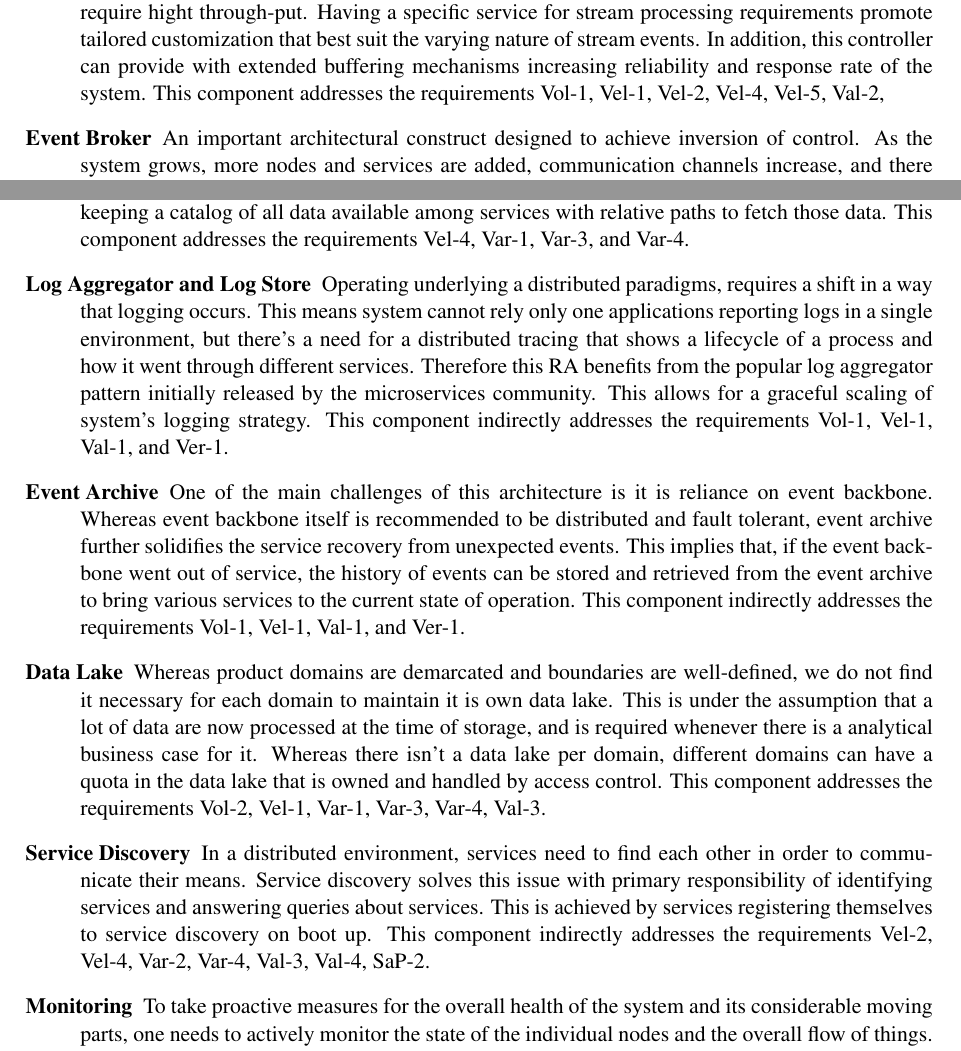
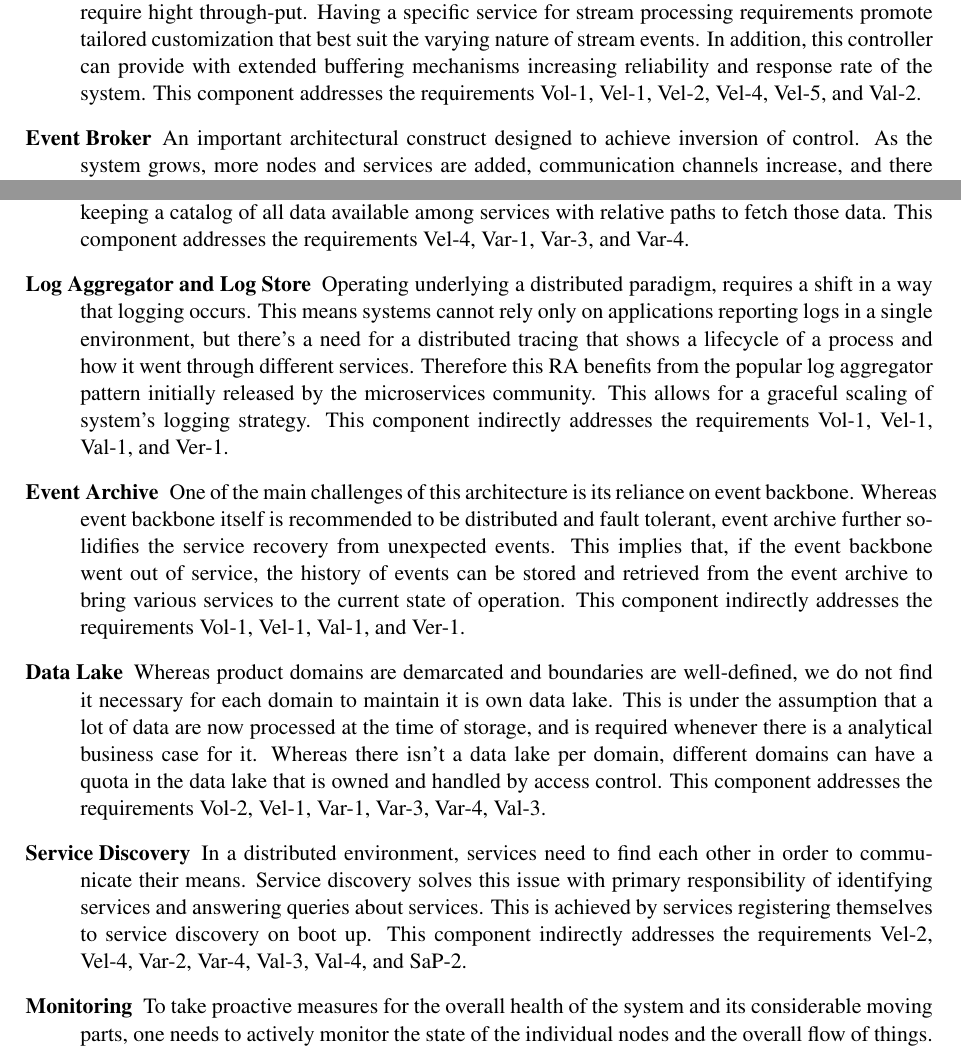
Before and after one commit to Polyhistor/Metamycelia-ECIS-Formatted, a LaTeX paper (metamycelia-ECIS2023-submission.tex): two parts of pages 8 and 9 of 15, joined at a grey line, cut so that both start at the same text. Compiled offline with pdfLaTeX.

Commit message:
fixed many grammatical and typo issues

```diff
--- a/metamycelia-ECIS2023-submission.tex
+++ b/metamycelia-ECIS2023-submission.tex
@@ -287,7 +287,7 @@ To produce the RA (Figure~\ref{fig-RA}), design iterations have been inspired by
 
     \item[Batch Processing Controller] This controller is responsible for handling batch processes. That is, it is responsible for receiving request for batch processing, and communicating it to the event broker. Due to the batch nature of the requests, the controller can decide to achieve this in a bulk and asynchronous manner. This component addresses the requirements Vel-1, Val-1, and Val-2.
 
-    \item[Stream Processing Controller] This controller achieves similar thing to the batch one, with a difference that it has to handle a different nature of requests. Stream events are synchronous in nature and require hight through-put. Having a specific service for stream processing requirements promote tailored customization that best suit the varying nature of stream events. In addition, this controller can provide with extended buffering mechanisms increasing reliability and response rate of the system. This component addresses the requirements Vol-1, Vel-1, Vel-2, Vel-4, Vel-5, Val-2,
+    \item[Stream Processing Controller] This controller achieves similar thing to the batch one, with a difference that it has to handle a different nature of requests. Stream events are synchronous in nature and require hight through-put. Having a specific service for stream processing requirements promote tailored customization that best suit the varying nature of stream events. In addition, this controller can provide with extended buffering mechanisms increasing reliability and response rate of the system. This component addresses the requirements Vol-1, Vel-1, Vel-2, Vel-4, Vel-5, and Val-2.
 
     \item[Event Broker] An important architectural construct designed to achieve inversion of control. As the system grows, more nodes and services are added, communication channels increase, and there is a need fore new events to be dispatched. As each service communicates through the event backbone, each service will be required to implement its own event handling module. This can easily turn into a spaghetti of incompatible implementations by different teams, and can even result in unexpected behaviors. To address this issue, an event broker is introduced to each service which has one main responsibility; communication with event backbone. This component indirectly addresses the requirements Val-1, and Ver-1.
 
@@ -301,13 +301,13 @@ To produce the RA (Figure~\ref{fig-RA}), design iterations have been inspired by
 
     \item[Data catalog] As data products increase in the system, more data become available, interoperability increases, and thus services have to know who provides what data. Data catalog is responsible for keeping a catalog of all data available among services with relative paths to fetch those data. This component addresses the requirements Vel-4, Var-1, Var-3, and Var-4.
 
-    \item[Log Aggregator and Log Store] Operating underlying a distributed paradigms, requires a shift in a way that logging occurs. This means system cannot rely only one applications reporting logs in a single environment, but there's a need for a distributed tracing that shows a lifecycle of a process and how it went through different services. Therefore this RA benefits from the popular log aggregator pattern initially released by the microservices community. This allows for a graceful scaling of system's logging strategy. This component indirectly addresses the requirements Vol-1, Vel-1, Val-1, and Ver-1.
+    \item[Log Aggregator and Log Store] Operating underlying a distributed paradigm, requires a shift in a way that logging occurs. This means systems cannot rely only on applications reporting logs in a single environment, but there's a need for a distributed tracing that shows a lifecycle of a process and how it went through different services. Therefore this RA benefits from the popular log aggregator pattern initially released by the microservices community. This allows for a graceful scaling of system's logging strategy. This component indirectly addresses the requirements Vol-1, Vel-1, Val-1, and Ver-1.
 
-    \item[Event Archive] One of the main challenges of this architecture is it is reliance on event backbone. Whereas event backbone itself is recommended to be distributed and fault tolerant, event archive further solidifies the service recovery from unexpected events. This implies that, if the event backbone went out of service, the history of events can be stored and retrieved from the event archive to bring various services to the current state of operation. This component indirectly addresses the requirements Vol-1, Vel-1, Val-1, and Ver-1.
+    \item[Event Archive] One of the main challenges of this architecture is its reliance on event backbone. Whereas event backbone itself is recommended to be distributed and fault tolerant, event archive further solidifies the service recovery from unexpected events. This implies that, if the event backbone went out of service, the history of events can be stored and retrieved from the event archive to bring various services to the current state of operation. This component indirectly addresses the requirements Vol-1, Vel-1, Val-1, and Ver-1.
 
     \item[Data Lake] Whereas product domains are demarcated and boundaries are well-defined, we do not find it necessary for each domain to maintain it is own data lake. This is under the assumption that a lot of data are now processed at the time of storage, and is required whenever there is a analytical business case for it. Whereas there isn't a data lake per domain, different domains can have a quota in the data lake that is owned and handled by access control. This component addresses the requirements Vol-2, Vel-1, Var-1, Var-3, Var-4, Val-3.
 
-    \item[Service Discovery] In a distributed environment, services need to find each other in order to communicate their means. Service discovery solves this issue with primary responsibility of identifying services and answering queries about services. This is achieved by services registering themselves to service discovery on boot up. This component indirectly addresses the requirements Vel-2, Vel-4, Var-2, Var-4, Val-3, Val-4, SaP-2.
+    \item[Service Discovery] In a distributed environment, services need to find each other in order to communicate their means. Service discovery solves this issue with primary responsibility of identifying services and answering queries about services. This is achieved by services registering themselves to service discovery on boot up. This component indirectly addresses the requirements Vel-2, Vel-4, Var-2, Var-4, Val-3, Val-4, and SaP-2.
 
     \item[Monitoring] To take proactive measures for the overall health of the system and its considerable moving parts, one needs to actively monitor the state of the individual nodes and the overall flow of things. Services emit large amounts of multi dimensional telemetry data that can be read and analyzed for the supporting actions. Monitoring services help storing these data to fuel proactive actions. This component indirectly addresses all requirements.
 
```
Also changed, not shown: metamycelia-ECIS2023-submission.pdf, metamycelia-ECIS2023-submission.tex (14 more changed lines), 3 other files.
